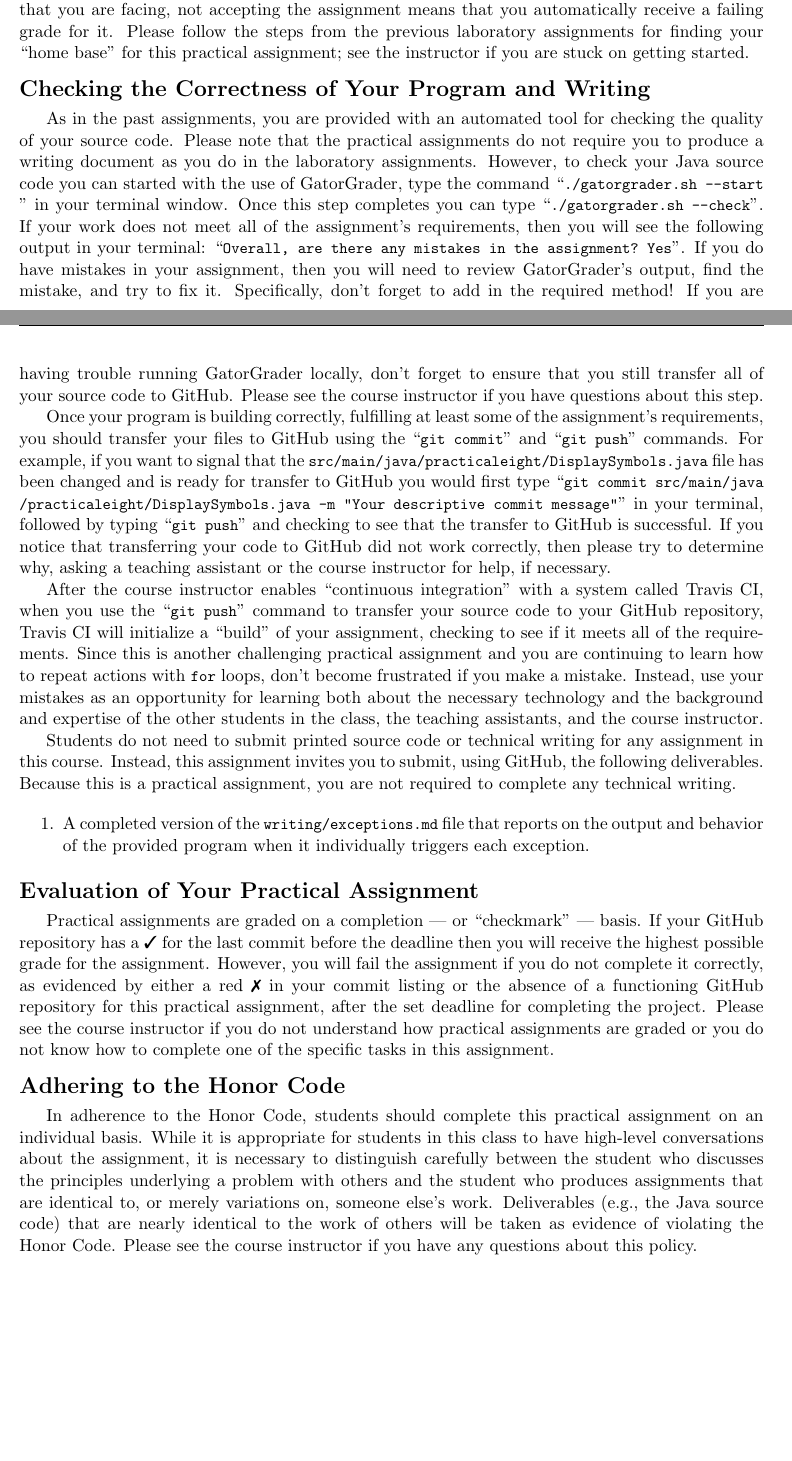
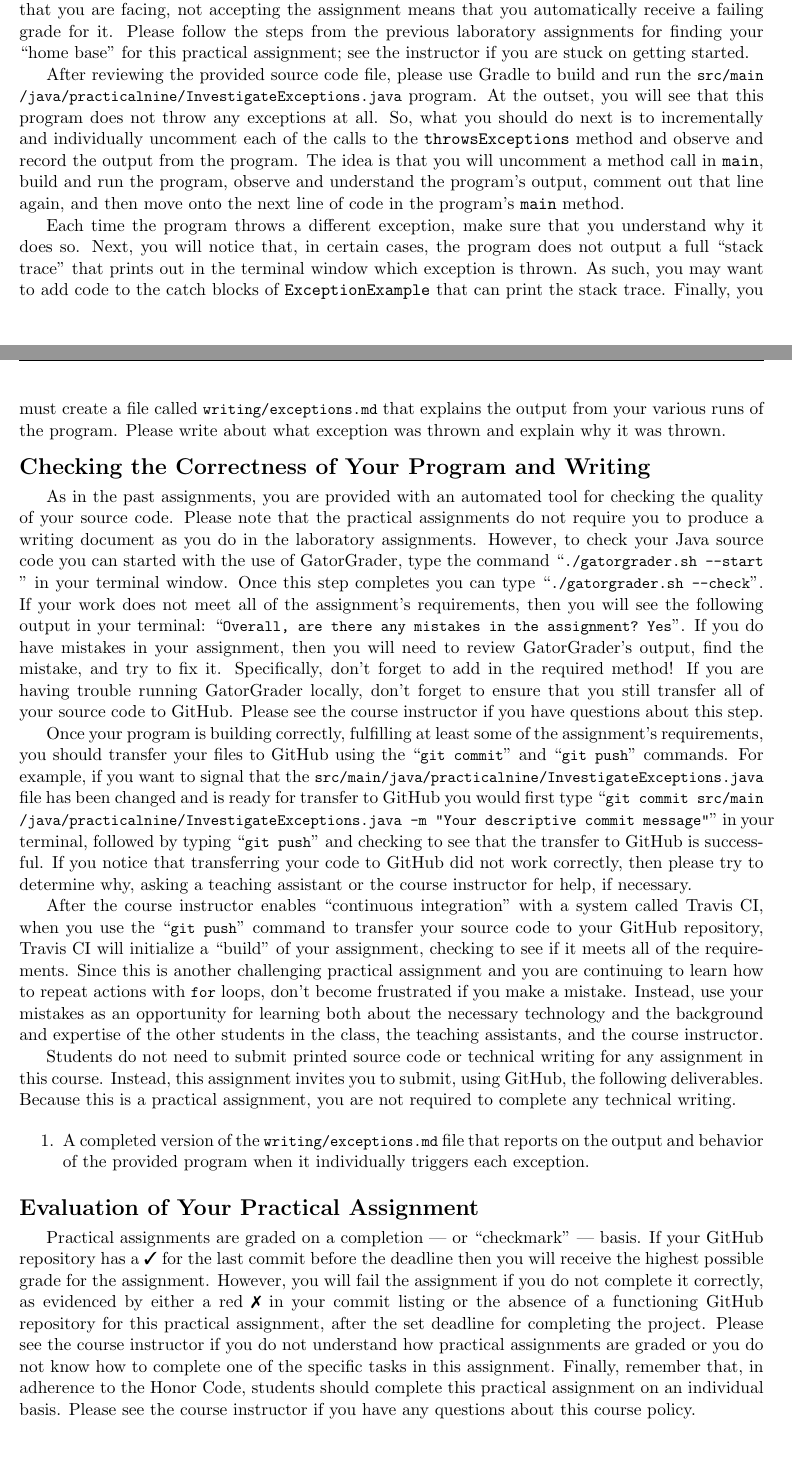
Before and after one commit to Allegheny-Computer-Science-111-F2017/cs111-F2017-lab-sheets, a LaTeX document (practical09/cs111F2017_practical09.tex): two parts of pages 2 and 3 of 3, joined at a grey line, cut so that both start at the same text. Compiled offline with pdfLaTeX.

Commit message:
Improving a lot of the writing in the cs111F2017_practical09.

```diff
--- a/practical09/cs111F2017_practical09.tex
+++ b/practical09/cs111F2017_practical09.tex
@@ -18,15 +18,15 @@
 
 % Edit these commands to give the name to the main program
 
-\newcommand{\mainprogram}{\lstinline{DisplaySymbols}}
-\newcommand{\mainprogramsource}{\lstinline{src/main/java/practicaleight/DisplaySymbols.java}}
+\newcommand{\mainprogram}{\lstinline{InvestigateExceptions}}
+\newcommand{\mainprogramsource}{\lstinline{src/main/java/practicalnine/InvestigateExceptions.java}}
 
-\newcommand{\secondprogram}{\lstinline{PasswordChecker}}
-\newcommand{\secondprogramsource}{\lstinline{src/main/java/practicaleight/PasswordChecker.java}}
+\newcommand{\secondprogram}{\lstinline{InvestigateExceptions}}
+\newcommand{\secondprogramsource}{\lstinline{src/main/java/practicalnine/InvestigateExceptions.java}}
 
 % Edit this commands to describe key deliverables
 
-\newcommand{\reflection}{\lstinline{writing/reflection.md}}
+\newcommand{\reflection}{\lstinline{writing/exceptions.md}}
 
 % Commands to describe key development tasks
 
@@ -50,7 +50,7 @@
 \newcommand{\gitpush}{\command{git push}}
 \newcommand{\gitpull}{\command{git pull}}
 
-\newcommand{\gitcommitmainprogram}{\command{git commit src/main/java/practicaleight/DisplaySymbols.java -m "Your
+\newcommand{\gitcommitmainprogram}{\command{git commit src/main/java/practicalnine/InvestigateExceptions.java -m "Your
 descriptive commit message"}}
 
 % Use this when displaying a new command
@@ -196,15 +196,18 @@ instructor with documentation of the extenuating circumstances that you are faci
 that you automatically receive a failing grade for it. Please follow the steps from the previous laboratory assignments
 for finding your ``home base'' for this practical assignment; see the instructor if you are stuck on getting started.
 
+After reviewing the provided source code file, please use Gradle to build and run the \mainprogramsource{} program. At
+the outset, you will see that this program does not throw any exceptions at all. So, what you should do next is to
+incrementally and individually uncomment each of the calls to the {\tt throwsExceptions} method and observe and record
+the output from the program. The idea is that you will uncomment a method call in {\tt main}, build and run the
+program, observe and understand the program's output, comment out that line again, and then move onto the next line of
+code in the program's {\tt main} method.
 
-
-
-
-
-
-
-
-
+Each time the program throws a different exception, make sure that you understand why it does so. Next, you will notice
+that, in certain cases, the program does not output a full ``stack trace'' that prints out in the terminal window which
+exception is thrown. As such, you may want to add code to the catch blocks of {\tt ExceptionExample} that can print the
+stack trace. Finally, you must create a file called \reflection{} that explains the output from your various runs of the
+program. Please write about what exception was thrown and explain why it was thrown.
 
 \section*{Checking the Correctness of Your Program and Writing}
 
@@ -253,14 +256,7 @@ assignment. However, you will fail the assignment if you do not complete it corr
 \naughtmark{} in your commit listing or the absence of a functioning GitHub repository for this practical assignment,
 after the set deadline for completing the project. Please see the course instructor if you do not understand how
 practical assignments are graded or you do not know how to complete one of the specific tasks in this assignment.
-
-\section*{Adhering to the Honor Code}
-
-In adherence to the Honor Code, students should complete this practical assignment on an individual basis. While it is
-appropriate for students in this class to have high-level conversations about the assignment, it is necessary to
-distinguish carefully between the student who discusses the principles underlying a problem with others and the student
-who produces assignments that are identical to, or merely variations on, someone else's work. Deliverables (e.g., the
-Java source code) that are nearly identical to the work of others will be taken as evidence of violating the \mbox{Honor
-Code}. Please see the course instructor if you have any questions about this policy.
+Finally, remember that, in adherence to the Honor Code, students should complete this practical assignment on an
+individual basis. Please see the course instructor if you have any questions about this course policy.
 
 \end{document}
```
